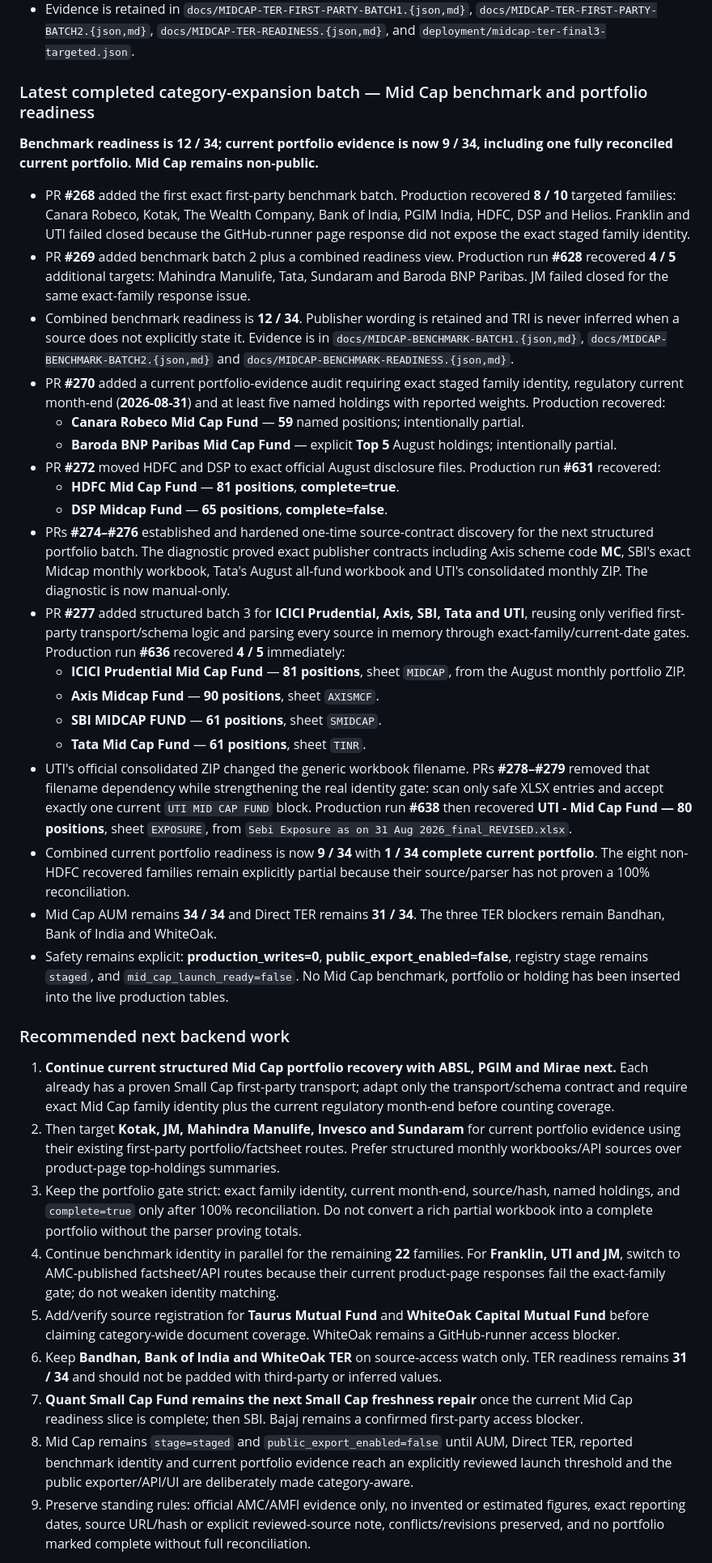
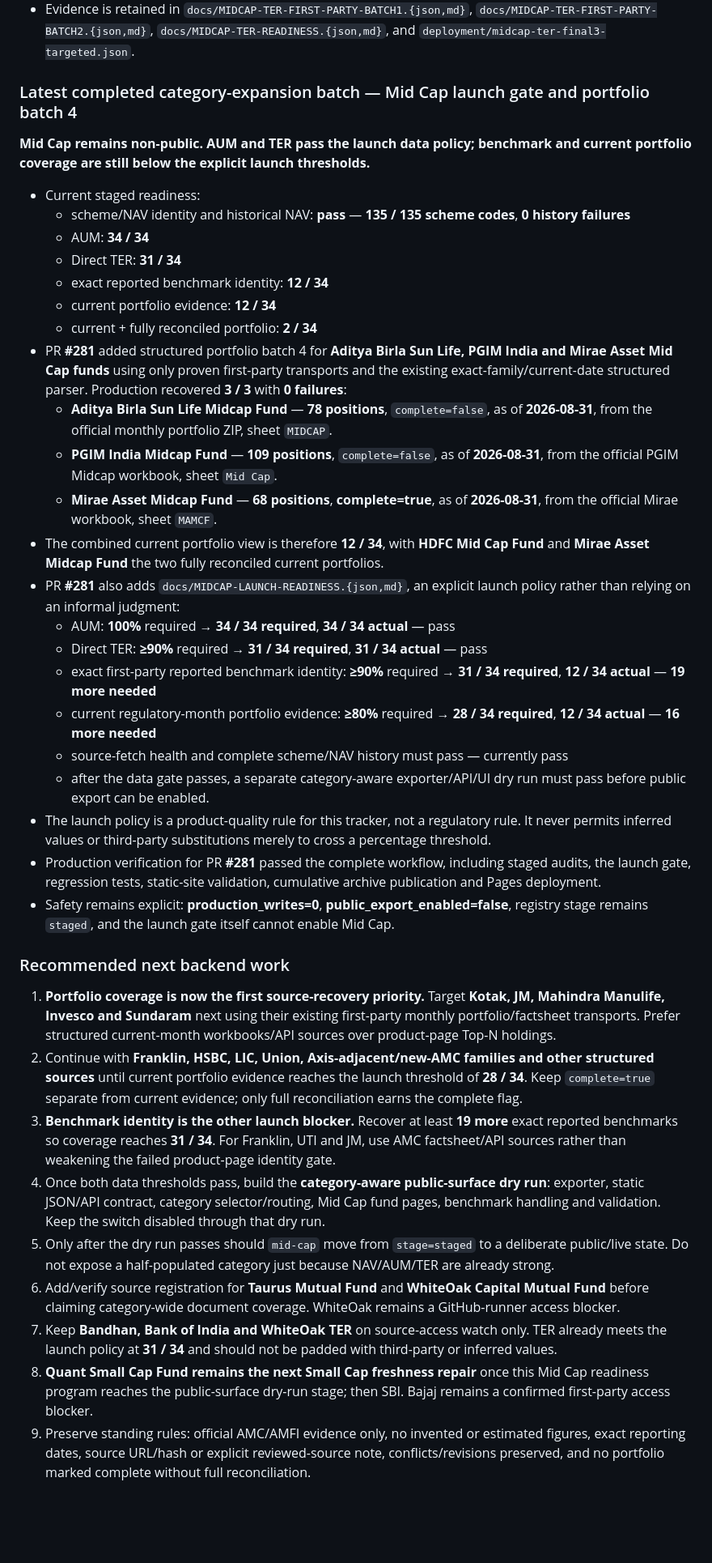
Before and after one commit to Vasuki8/Smallcap-Ledger, a Markdown page: README.md, the part around the change. Shown at 81% size. GitHub-like rendering; blank space fills up the shorter version.

Commit message:
Update handoff with Mid Cap launch gate

```diff
--- a/README.md
+++ b/README.md
@@ -522,40 +522,43 @@ Axis, ICICI Prudential, Invesco India, JM, Sundaram, Tata, TRUSTMF, and UTI.
 - Safety remains unchanged: **production_writes=0**, **public_export_enabled=false**, registry stage remains `staged`, and `mid_cap_launch_ready=false`.
 - Evidence is retained in `docs/MIDCAP-TER-FIRST-PARTY-BATCH1.{json,md}`, `docs/MIDCAP-TER-FIRST-PARTY-BATCH2.{json,md}`, `docs/MIDCAP-TER-READINESS.{json,md}`, and `deployment/midcap-ter-final3-targeted.json`.
 
-### Latest completed category-expansion batch — Mid Cap benchmark and portfolio readiness
+### Latest completed category-expansion batch — Mid Cap launch gate and portfolio batch 4
 
-**Benchmark readiness is 12 / 34; current portfolio evidence is now 9 / 34, including one fully reconciled current portfolio. Mid Cap remains non-public.**
+**Mid Cap remains non-public. AUM and TER pass the launch data policy; benchmark and current portfolio coverage are still below the explicit launch thresholds.**
 
-- PR **#268** added the first exact first-party benchmark batch. Production recovered **8 / 10** targeted families: Canara Robeco, Kotak, The Wealth Company, Bank of India, PGIM India, HDFC, DSP and Helios. Franklin and UTI failed closed because the GitHub-runner page response did not expose the exact staged family identity.
-- PR **#269** added benchmark batch 2 plus a combined readiness view. Production run **#628** recovered **4 / 5** additional targets: Mahindra Manulife, Tata, Sundaram and Baroda BNP Paribas. JM failed closed for the same exact-family response issue.
-- Combined benchmark readiness is **12 / 34**. Publisher wording is retained and TRI is never inferred when a source does not explicitly state it. Evidence is in `docs/MIDCAP-BENCHMARK-BATCH1.{json,md}`, `docs/MIDCAP-BENCHMARK-BATCH2.{json,md}` and `docs/MIDCAP-BENCHMARK-READINESS.{json,md}`.
-- PR **#270** added a current portfolio-evidence audit requiring exact staged family identity, regulatory current month-end (**2026-08-31**) and at least five named holdings with reported weights. Production recovered:
-  - **Canara Robeco Mid Cap Fund** — **59** named positions; intentionally partial.
-  - **Baroda BNP Paribas Mid Cap Fund** — explicit **Top 5** August holdings; intentionally partial.
-- PR **#272** moved HDFC and DSP to exact official August disclosure files. Production run **#631** recovered:
-  - **HDFC Mid Cap Fund** — **81 positions**, **complete=true**.
-  - **DSP Midcap Fund** — **65 positions**, **complete=false**.
-- PRs **#274–#276** established and hardened one-time source-contract discovery for the next structured portfolio batch. The diagnostic proved exact publisher contracts including Axis scheme code **MC**, SBI's exact Midcap monthly workbook, Tata's August all-fund workbook and UTI's consolidated monthly ZIP. The diagnostic is now manual-only.
-- PR **#277** added structured batch 3 for **ICICI Prudential, Axis, SBI, Tata and UTI**, reusing only verified first-party transport/schema logic and parsing every source in memory through exact-family/current-date gates. Production run **#636** recovered **4 / 5** immediately:
-  - **ICICI Prudential Mid Cap Fund** — **81 positions**, sheet `MIDCAP`, from the August monthly portfolio ZIP.
-  - **Axis Midcap Fund** — **90 positions**, sheet `AXISMCF`.
-  - **SBI MIDCAP FUND** — **61 positions**, sheet `SMIDCAP`.
-  - **Tata Mid Cap Fund** — **61 positions**, sheet `TINR`.
-- UTI's official consolidated ZIP changed the generic workbook filename. PRs **#278–#279** removed that filename dependency while strengthening the real identity gate: scan only safe XLSX entries and accept exactly one current `UTI MID CAP FUND` block. Production run **#638** then recovered **UTI - Mid Cap Fund — 80 positions**, sheet `EXPOSURE`, from `Sebi Exposure as on 31 Aug 2026_final_REVISED.xlsx`.
-- Combined current portfolio readiness is now **9 / 34** with **1 / 34 complete current portfolio**. The eight non-HDFC recovered families remain explicitly partial because their source/parser has not proven a 100% reconciliation.
-- Mid Cap AUM remains **34 / 34** and Direct TER remains **31 / 34**. The three TER blockers remain Bandhan, Bank of India and WhiteOak.
-- Safety remains explicit: **production_writes=0**, **public_export_enabled=false**, registry stage remains `staged`, and `mid_cap_launch_ready=false`. No Mid Cap benchmark, portfolio or holding has been inserted into the live production tables.
+- Current staged readiness:
+  - scheme/NAV identity and historical NAV: **pass** — **135 / 135 scheme codes**, **0 history failures**
+  - AUM: **34 / 34**
+  - Direct TER: **31 / 34**
+  - exact reported benchmark identity: **12 / 34**
+  - current portfolio evidence: **12 / 34**
+  - current + fully reconciled portfolio: **2 / 34**
+- PR **#281** added structured portfolio batch 4 for **Aditya Birla Sun Life, PGIM India and Mirae Asset Mid Cap funds** using only proven first-party transports and the existing exact-family/current-date structured parser. Production recovered **3 / 3** with **0 failures**:
+  - **Aditya Birla Sun Life Midcap Fund** — **78 positions**, `complete=false`, as of **2026-08-31**, from the official monthly portfolio ZIP, sheet `MIDCAP`.
+  - **PGIM India Midcap Fund** — **109 positions**, `complete=false`, as of **2026-08-31**, from the official PGIM Midcap workbook, sheet `Mid Cap`.
+  - **Mirae Asset Midcap Fund** — **68 positions**, **complete=true**, as of **2026-08-31**, from the official Mirae workbook, sheet `MAMCF`.
+- The combined current portfolio view is therefore **12 / 34**, with **HDFC Mid Cap Fund** and **Mirae Asset Midcap Fund** the two fully reconciled current portfolios.
+- PR **#281** also adds `docs/MIDCAP-LAUNCH-READINESS.{json,md}`, an explicit launch policy rather than relying on an informal judgment:
+  - AUM: **100%** required → **34 / 34 required**, **34 / 34 actual** — pass
+  - Direct TER: **≥90%** required → **31 / 34 required**, **31 / 34 actual** — pass
+  - exact first-party reported benchmark identity: **≥90%** required → **31 / 34 required**, **12 / 34 actual** — **19 more needed**
+  - current regulatory-month portfolio evidence: **≥80%** required → **28 / 34 required**, **12 / 34 actual** — **16 more needed**
+  - source-fetch health and complete scheme/NAV history must pass — currently pass
+  - after the data gate passes, a separate category-aware exporter/API/UI dry run must pass before public export can be enabled.
+- The launch policy is a product-quality rule for this tracker, not a regulatory rule. It never permits inferred values or third-party substitutions merely to cross a percentage threshold.
+- Production verification for PR **#281** passed the complete workflow, including staged audits, the launch gate, regression tests, static-site validation, cumulative archive publication and Pages deployment.
+- Safety remains explicit: **production_writes=0**, **public_export_enabled=false**, registry stage remains `staged`, and the launch gate itself cannot enable Mid Cap.
 
 ### Recommended next backend work
 
-1. **Continue current structured Mid Cap portfolio recovery with ABSL, PGIM and Mirae next.** Each already has a proven Small Cap first-party transport; adapt only the transport/schema contract and require exact Mid Cap family identity plus the current regulatory month-end before counting coverage.
-2. Then target **Kotak, JM, Mahindra Manulife, Invesco and Sundaram** for current portfolio evidence using their existing first-party portfolio/factsheet routes. Prefer structured monthly workbooks/API sources over product-page top-holdings summaries.
-3. Keep the portfolio gate strict: exact family identity, current month-end, source/hash, named holdings, and `complete=true` only after 100% reconciliation. Do not convert a rich partial workbook into a complete portfolio without the parser proving totals.
-4. Continue benchmark identity in parallel for the remaining **22** families. For **Franklin, UTI and JM**, switch to AMC-published factsheet/API routes because their current product-page responses fail the exact-family gate; do not weaken identity matching.
-5. Add/verify source registration for **Taurus Mutual Fund** and **WhiteOak Capital Mutual Fund** before claiming category-wide document coverage. WhiteOak remains a GitHub-runner access blocker.
-6. Keep **Bandhan, Bank of India and WhiteOak TER** on source-access watch only. TER readiness remains **31 / 34** and should not be padded with third-party or inferred values.
-7. **Quant Small Cap Fund remains the next Small Cap freshness repair** once the current Mid Cap readiness slice is complete; then SBI. Bajaj remains a confirmed first-party access blocker.
-8. Mid Cap remains `stage=staged` and `public_export_enabled=false` until AUM, Direct TER, reported benchmark identity and current portfolio evidence reach an explicitly reviewed launch threshold and the public exporter/API/UI are deliberately made category-aware.
+1. **Portfolio coverage is now the first source-recovery priority.** Target **Kotak, JM, Mahindra Manulife, Invesco and Sundaram** next using their existing first-party monthly portfolio/factsheet transports. Prefer structured current-month workbooks/API sources over product-page Top-N holdings.
+2. Continue with **Franklin, HSBC, LIC, Union, Axis-adjacent/new-AMC families and other structured sources** until current portfolio evidence reaches the launch threshold of **28 / 34**. Keep `complete=true` separate from current evidence; only full reconciliation earns the complete flag.
+3. **Benchmark identity is the other launch blocker.** Recover at least **19 more** exact reported benchmarks so coverage reaches **31 / 34**. For Franklin, UTI and JM, use AMC factsheet/API sources rather than weakening the failed product-page identity gate.
+4. Once both data thresholds pass, build the **category-aware public-surface dry run**: exporter, static JSON/API contract, category selector/routing, Mid Cap fund pages, benchmark handling and validation. Keep the switch disabled through that dry run.
+5. Only after the dry run passes should `mid-cap` move from `stage=staged` to a deliberate public/live state. Do not expose a half-populated category just because NAV/AUM/TER are already strong.
+6. Add/verify source registration for **Taurus Mutual Fund** and **WhiteOak Capital Mutual Fund** before claiming category-wide document coverage. WhiteOak remains a GitHub-runner access blocker.
+7. Keep **Bandhan, Bank of India and WhiteOak TER** on source-access watch only. TER already meets the launch policy at **31 / 34** and should not be padded with third-party or inferred values.
+8. **Quant Small Cap Fund remains the next Small Cap freshness repair** once this Mid Cap readiness program reaches the public-surface dry-run stage; then SBI. Bajaj remains a confirmed first-party access blocker.
 9. Preserve standing rules: official AMC/AMFI evidence only, no invented or estimated figures, exact reporting dates, source URL/hash or explicit reviewed-source note, conflicts/revisions preserved, and no portfolio marked complete without full reconciliation.
 
 Structured portfolio storage intentionally keeps only the current month plus the immediately previous calendar month for share-change calculations; original source documents and hashes remain in cumulative history.
```
